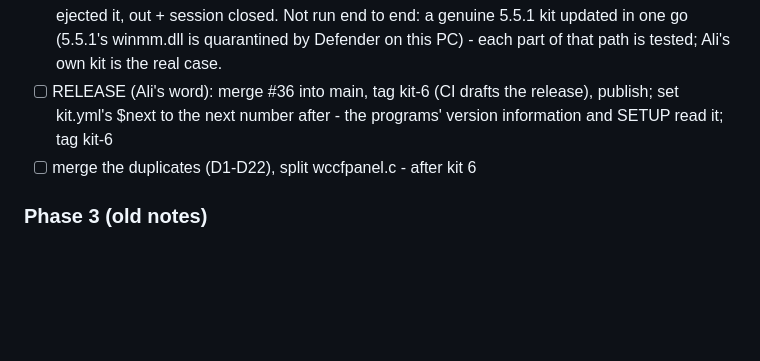
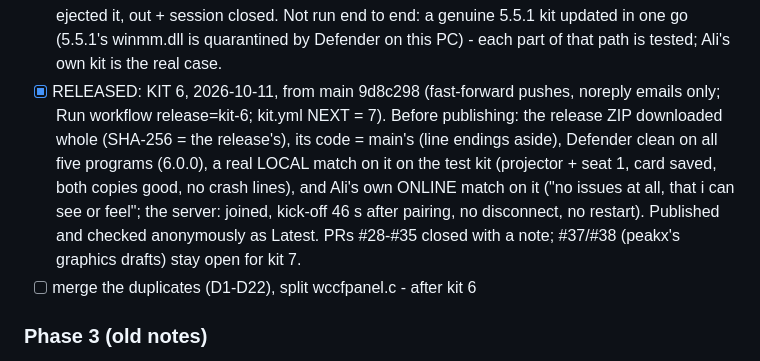
Before and after one commit to Forza-WCCF/WCCF-Kit-1011, a Markdown page: docs/REDESIGN.md, the part around the change. Rendered like a GitHub page; blank space fills up the shorter version.

Commit message:
Redesign: kit 6 released - what was checked before publishing
Co-Authored-By: Claude Opus 5.5 <noreply@anthropic.com>

```diff
--- a/docs/REDESIGN.md
+++ b/docs/REDESIGN.md
@@ -122,7 +122,7 @@ Status: [ ] not started  [~] in progress  [x] done (PR #)
 - [x] (history) the plan for that test: test kit, `play.py server` + `play.py remote 127.0.0.1`, a whole match. Watch _dbg_control.txt: a round starts, TO MATCH INI -> GAME_READY ("forced at 45 s without a projector" per the map; with Ali's projector on 2026-10-11 it took 30, 57 and 60 s), the match plays, the result, the card out. Only when Ali's game is closed (same PC). Then the server: seat_desk.py + play.py + server restart, with nobody connected, on his word.
 - [x] (history) THE SERVER ON KIT 6 - the plan as written before it was done: Read-only survey (`.work\azure_vm_kit6_survey.ps1`, `azure_vm_keeper_names.ps1`): the server runs kit 5 in C:\wccf1011\kit (scripts\, bin\), the game in C:\wccf1011\game with winmm.dll 55342F6B (the whole-messages build); 0 players at 07:43 UTC. Names that must change: keeper.ps1 line 41 `kit\scripts\play.py` -> `kit\code\play.py`, and the task "WCCF 2010-11 server" (`kit\scripts\play.py server`). Everything else the keeper reads keeps its name in kit 6 (kit\data\logs, seat_broker.txt, _dbg_control.txt, kit\data\hold_projector.txt). Steps, on Ali's word, with nobody connected checked in the same command: keeper.pause; stop the server; back up kit\, keeper.ps1 and the task; unzip kit 6 over kit\ (data\ kept); code\setup.py on the game (wccfk.dll + the import rename + the old-layout tidy; English stays on); Defender scan there; keeper.ps1 line 41 + the task to code\; remove keeper.pause; start; check "whole messages: ON", the seat desk, relay and inbox running, a real join.
 - [x] Version 6.0.0 (Cargo.toml + Cargo.lock; 7124b7e) and the README's NEW IN KIT 6. FINAL TEST of CI's build kit-6-test-f32064a on the test kit: all five programs carry "WCCF 2010-11 kit 6.0.0", Defender clean; started through PLAY.exe local (the Rust launcher): 6/6, 9 roles alive, PLAY's watcher up (and gone by itself after the stop), the server's hook "whole messages: ON"; the card: in (stop refused), "Checking the Club Card...", the club screen in English, the game ejected it, out + session closed. Not run end to end: a genuine 5.5.1 kit updated in one go (5.5.1's winmm.dll is quarantined by Defender on this PC) - each part of that path is tested; Ali's own kit is the real case.
-- [ ] RELEASE (Ali's word): merge #36 into main, tag kit-6 (CI drafts the release), publish; set kit.yml's $next to the next number after - the programs' version information and SETUP read it; tag kit-6
+- [x] RELEASED: KIT 6, 2026-10-11, from main 9d8c298 (fast-forward pushes, noreply emails only; Run workflow release=kit-6; kit.yml NEXT = 7). Before publishing: the release ZIP downloaded whole (SHA-256 = the release's), its code = main's (line endings aside), Defender clean on all five programs (6.0.0), a real LOCAL match on it on the test kit (projector + seat 1, card saved, both copies good, no crash lines), and Ali's own ONLINE match on it ("no issues at all, that i can see or feel"; the server: joined, kick-off 46 s after pairing, no disconnect, no restart). Published and checked anonymously as Latest. PRs #28-#35 closed with a note; #37/#38 (peakx's graphics drafts) stay open for kit 7.
 - [ ] merge the duplicates (D1-D22), split wccfpanel.c - after kit 6
 
 ### Phase 3 (old notes)
```
